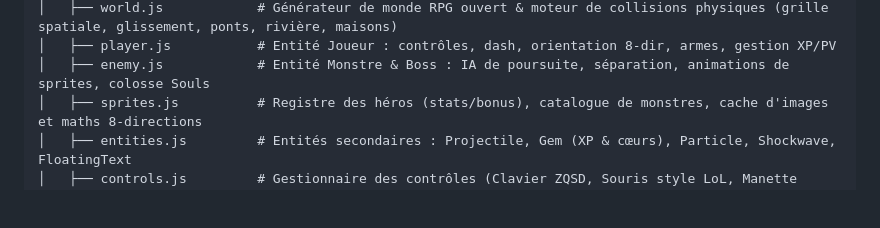
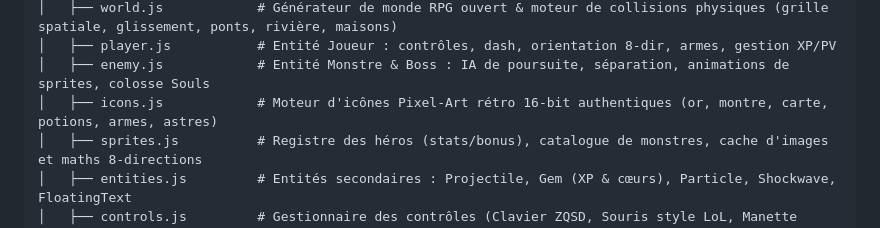
Before and after one commit to Miouse/Invazion, a Markdown page: AGENTS.md, the part around the change. GitHub-like rendering; blank space fills up the shorter version.

Commit message:
docs: ajout de js/icons.js dans l'arborescence technique

```diff
--- a/AGENTS.md
+++ b/AGENTS.md
@@ -33,6 +33,7 @@ Invazion/
 │   ├── world.js            # Générateur de monde RPG ouvert & moteur de collisions physiques (grille spatiale, glissement, ponts, rivière, maisons)
 │   ├── player.js           # Entité Joueur : contrôles, dash, orientation 8-dir, armes, gestion XP/PV
 │   ├── enemy.js            # Entité Monstre & Boss : IA de poursuite, séparation, animations de sprites, colosse Souls
+│   ├── icons.js            # Moteur d'icônes Pixel-Art rétro 16-bit authentiques (or, montre, carte, potions, armes, astres)
 │   ├── sprites.js          # Registre des héros (stats/bonus), catalogue de monstres, cache d'images et maths 8-directions
 │   ├── entities.js         # Entités secondaires : Projectile, Gem (XP & cœurs), Particle, Shockwave, FloatingText
 │   ├── controls.js         # Gestionnaire des contrôles (Clavier ZQSD, Souris style LoL, Manette Gamepad 360°, Joystick tactile, Modale réglages)
```
